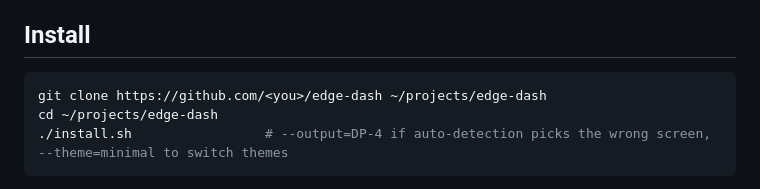
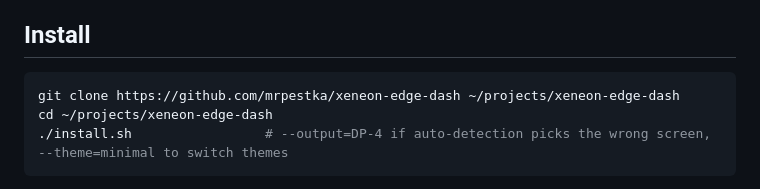
Before and after one commit to mrpestka/xeneon-edge-dash, a Markdown page: README.md, the part around the change. Rendered like a GitHub page.

Commit message:
README: real clone URL

````diff
--- a/README.md
+++ b/README.md
@@ -38,8 +38,8 @@ an optional particle config. `tokyo` (default) and `minimal` ship in `themes/`;
 ## Install
 
 ```sh
-git clone https://github.com/<you>/edge-dash ~/projects/edge-dash
-cd ~/projects/edge-dash
+git clone https://github.com/mrpestka/xeneon-edge-dash ~/projects/xeneon-edge-dash
+cd ~/projects/xeneon-edge-dash
 ./install.sh                 # --output=DP-4 if auto-detection picks the wrong screen, --theme=minimal to switch themes
 ```
 
````
